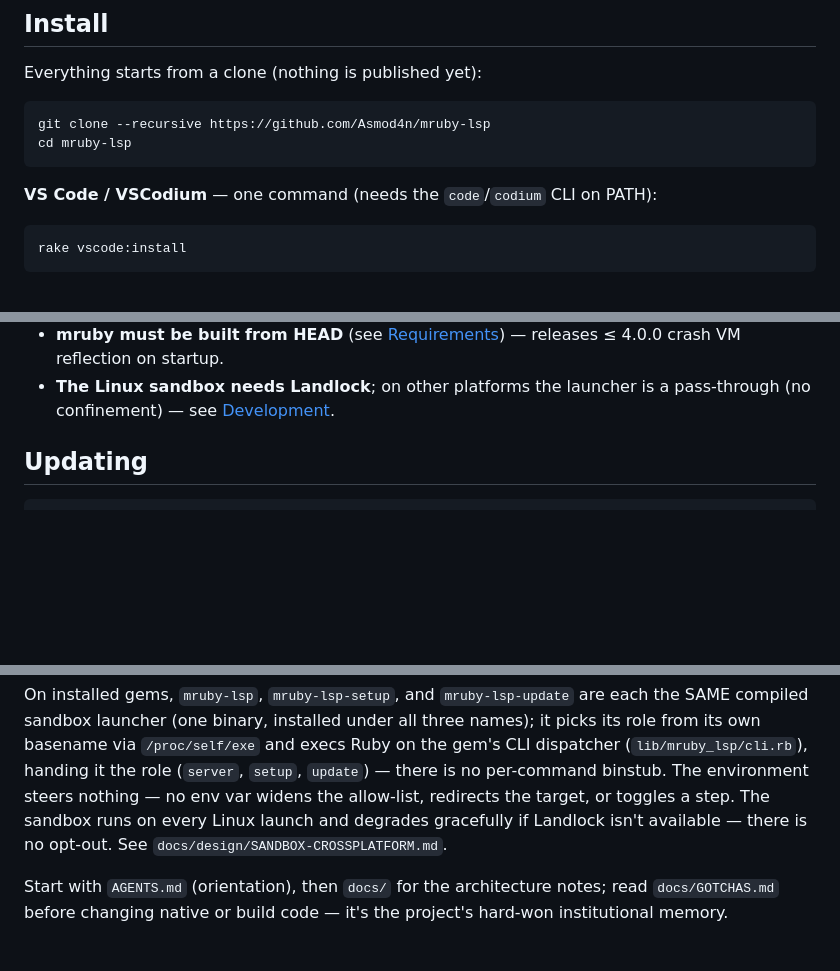
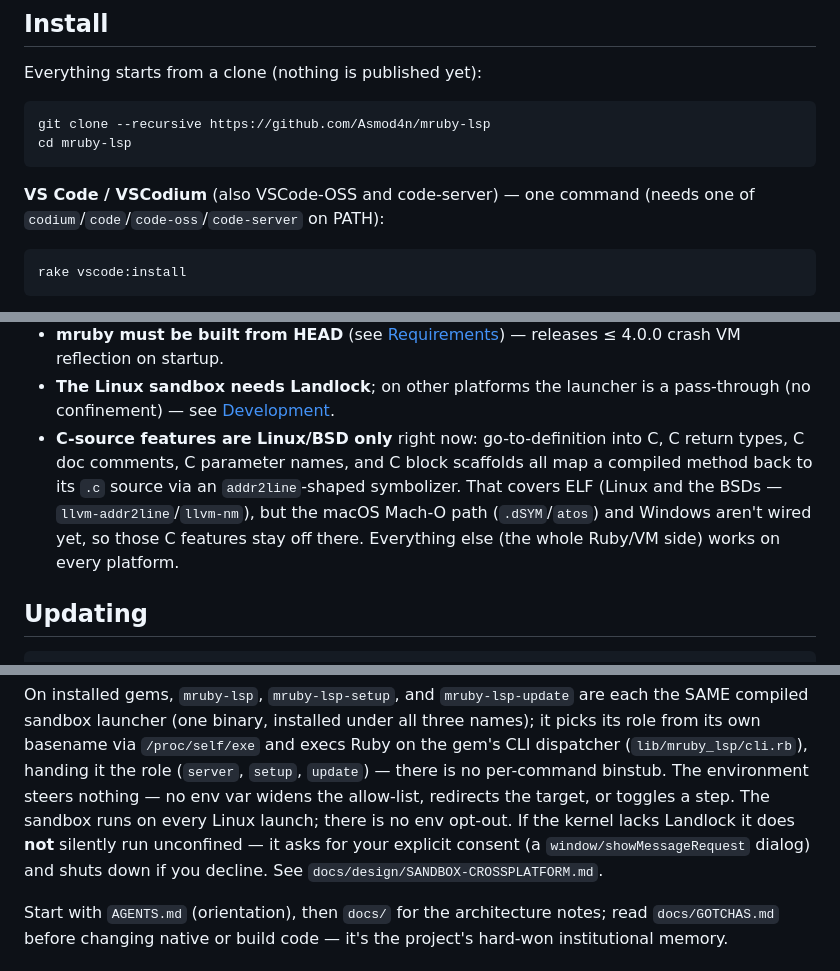
Before and after one commit to Asmod4n/mruby-lsp, a Markdown page: README.md, 3 parts joined by grey strips. Rendered like a GitHub page; blank space fills up the shorter version.

````diff
--- a/README.md
+++ b/README.md
@@ -140,7 +149,8 @@ git clone --recursive https://github.com/Asmod4n/mruby-lsp
 cd mruby-lsp
 ```
 
-**VS Code / VSCodium** — one command (needs the `code`/`codium` CLI on PATH):
+**VS Code / VSCodium** (also VSCode-OSS and code-server) — one command (needs one
+of `codium`/`code`/`code-oss`/`code-server` on PATH):
 
 ```bash
 rake vscode:install
@@ -296,6 +307,13 @@ selection ranges, document highlight, diagnostics). Where it differs, it differs
   ≤ 4.0.0 crash VM reflection on startup.
 - **The Linux sandbox needs Landlock**; on other platforms the launcher is a
   pass-through (no confinement) — see [Development](#development).
+- **C-source features are Linux/BSD only** right now: go-to-definition into C, C
+  return types, C doc comments, C parameter names, and C block scaffolds all map a
+  compiled method back to its `.c` source via an `addr2line`-shaped symbolizer.
+  That covers ELF (Linux and the BSDs — `llvm-addr2line`/`llvm-nm`), but the macOS
+  Mach-O path (`.dSYM`/`atos`) and Windows aren't wired yet, so those C features
+  stay off there. Everything else (the whole Ruby/VM side) works on every
+  platform.
 
 ## Updating
 
@@ -343,9 +361,10 @@ names); it picks its role from its own basename via `/proc/self/exe` and execs
 Ruby on the gem's CLI dispatcher (`lib/mruby_lsp/cli.rb`), handing it the role
 (`server`, `setup`, `update`) — there is no per-command binstub. The environment
 steers nothing — no env var widens the allow-list, redirects the target, or
-toggles a step. The sandbox runs on every Linux launch and degrades gracefully if
-Landlock isn't available — there is no opt-out. See
-`docs/design/SANDBOX-CROSSPLATFORM.md`.
+toggles a step. The sandbox runs on every Linux launch; there is no env opt-out.
+If the kernel lacks Landlock it does **not** silently run unconfined — it asks for
+your explicit consent (a `window/showMessageRequest` dialog) and shuts down if you
+decline. See `docs/design/SANDBOX-CROSSPLATFORM.md`.
 
 Start with `AGENTS.md` (orientation), then `docs/` for the architecture notes;
 read `docs/GOTCHAS.md` before changing native or build code — it's the project's
````
Also changed, not shown: other parts of README.md (+29 -19 lines), CHANGELOG.md (+4 -3 lines).
